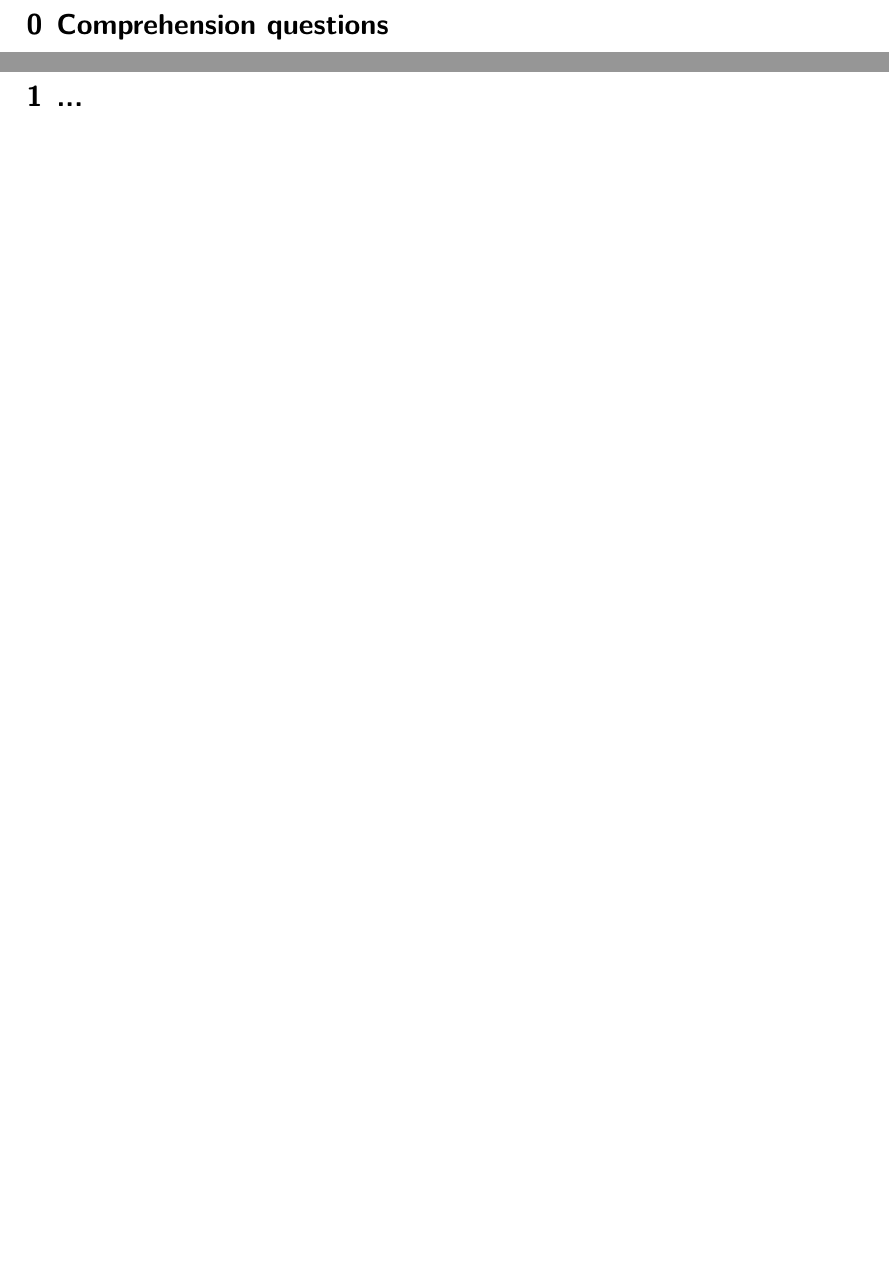
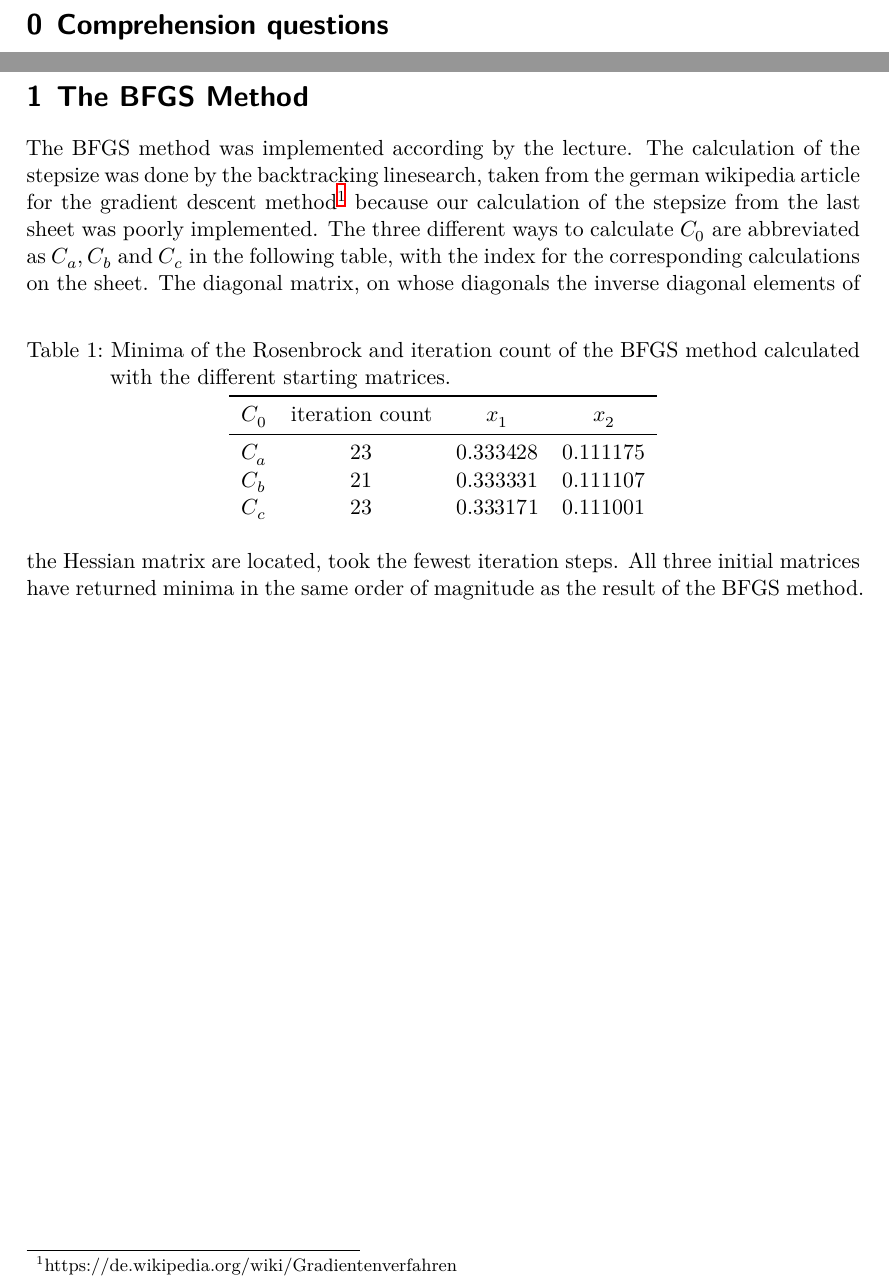
Before and after one commit to NicoJG/CP, a LaTeX document (sheet07/latex/main.tex, which reads sheet07/latex/exercise1.tex): two parts of pages 2 and 3 of 5, joined at a grey line, cut so that both start at the same text, the shorter picture padded with empty space. Compiled offline with XeLaTeX.

Commit message:
added ex01.tex

```diff
--- a/sheet07/latex/exercise1.tex
+++ b/sheet07/latex/exercise1.tex
@@ -1,3 +1,19 @@
-\section{...}
-
-\subsection{....}
+\section{The BFGS Method}
+ The BFGS method was implemented according by the lecture.
+ The calculation of the stepsize was done by the backtracking linesearch, taken from the german wikipedia article for the gradient descent method\footnote{https://de.wikipedia.org/wiki/Gradientenverfahren} because our calculation of the stepsize from the last sheet was poorly implemented.
+ The three different ways to calculate $C_0$ are abbreviated as $C_a,C_b$ and $C_c$ in the following table, with the index for the corresponding calculations on the sheet.
+ \begin{table}[h]
+    \centering
+    \caption{Minima of the Rosenbrock and iteration count of the BFGS method calculated with the different starting matrices.}
+    \label{tab:freq}
+    \begin{tabular}{cccc}
+        \toprule
+        $C_0$ & iteration count & $x_1$ & $x_2$\\
+        \midrule
+        $C_a$ & $23$ & $0.333428$ & $0.111175$\\
+        $C_b$ & $21$ & $0.333331$ & $0.111107$\\
+        $C_c$ & $23$ & $0.333171$ & $0.111001$\\
+    \end{tabular}
+ \end{table}
+ The diagonal matrix, on whose diagonals the inverse diagonal elements of the Hessian matrix are located, took the fewest iteration steps.
+ All three initial matrices have returned minima in the same order of magnitude as the result of the BFGS method.
```
